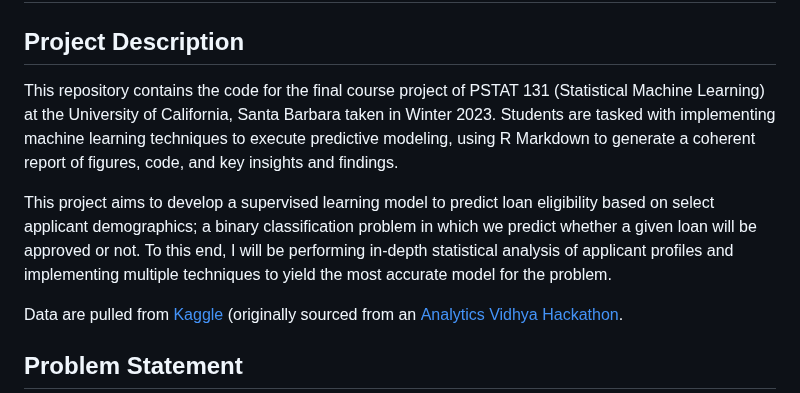
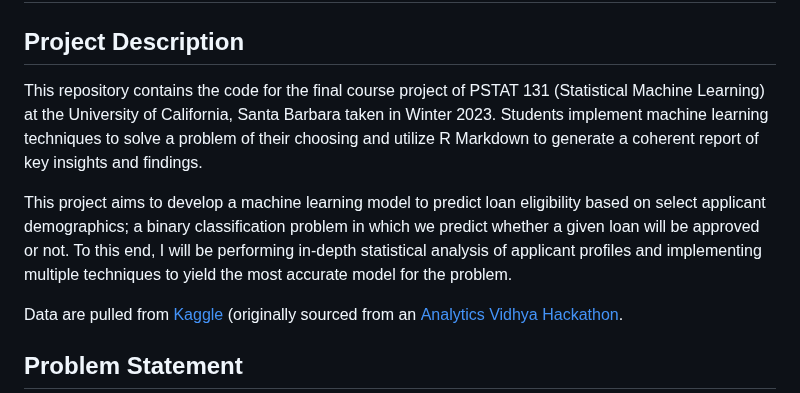
Before and after one commit to aliason/loan-prediction, a Markdown page: README.md, the part around the change. Rendered like a GitHub page.

```diff
--- a/README.md
+++ b/README.md
@@ -1,9 +1,9 @@
 # Loan Prediction Machine Learning Project
 
 ## Project Description
-This repository contains the code for the final course project of PSTAT 131 (Statistical Machine Learning) at the University of California, Santa Barbara taken in Winter 2023. Students are tasked with implementing machine learning techniques to execute predictive modeling, using R Markdown to generate a coherent report of figures, code, and key insights and findings.
+This repository contains the code for the final course project of PSTAT 131 (Statistical Machine Learning) at the University of California, Santa Barbara taken in Winter 2023. Students implement machine learning techniques to solve a problem of their choosing and utilize R Markdown to generate a coherent report of key insights and findings.
 
-This project aims to develop a supervised learning model to predict loan eligibility based on select applicant demographics; a binary classification problem in which we predict whether a given loan will be approved or not. To this end, I will be performing in-depth statistical analysis of applicant profiles and implementing multiple techniques to yield the most accurate model for the problem.
+This project aims to develop a machine learning model to predict loan eligibility based on select applicant demographics; a binary classification problem in which we predict whether a given loan will be approved or not. To this end, I will be performing in-depth statistical analysis of applicant profiles and implementing multiple techniques to yield the most accurate model for the problem.
 
 Data are pulled from [Kaggle](https://www.kaggle.com/datasets/vikasukani/loan-eligible-dataset) (originally sourced from an [Analytics Vidhya Hackathon](https://datahack.analyticsvidhya.com/contest/practice-problem-loan-prediction-iii/#ProblemStatement).
 
```
